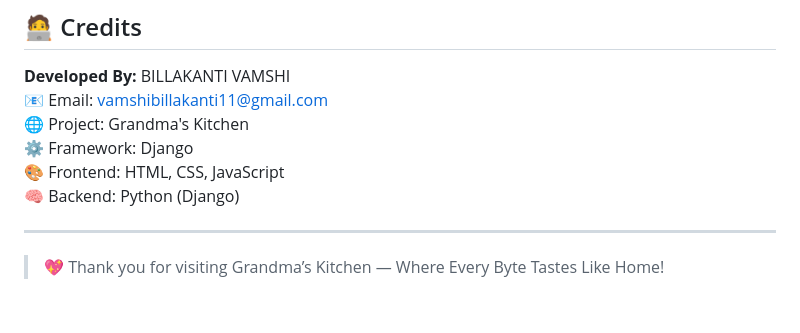
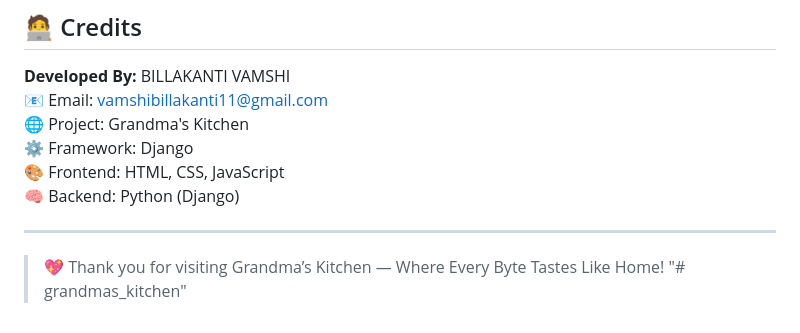
Before and after one commit to vaishnavi542/grandmas_kitchen, a Markdown page: README.md, the part around the change. Rendered like a GitHub page.

```diff
--- a/README.md
+++ b/README.md
@@ -188,3 +188,4 @@ You can add custom test cases inside `app1/tests.py`
 ---
 
 > 💖 Thank you for visiting Grandma’s Kitchen — Where Every Byte Tastes Like Home!
+"# grandmas_kitchen"
```
